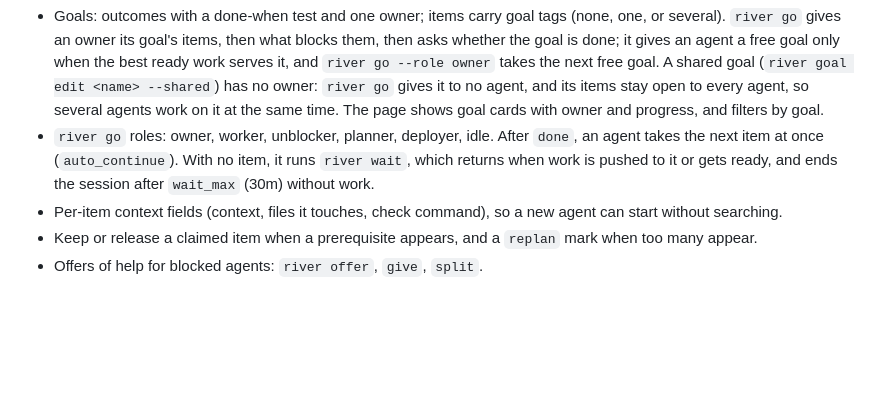
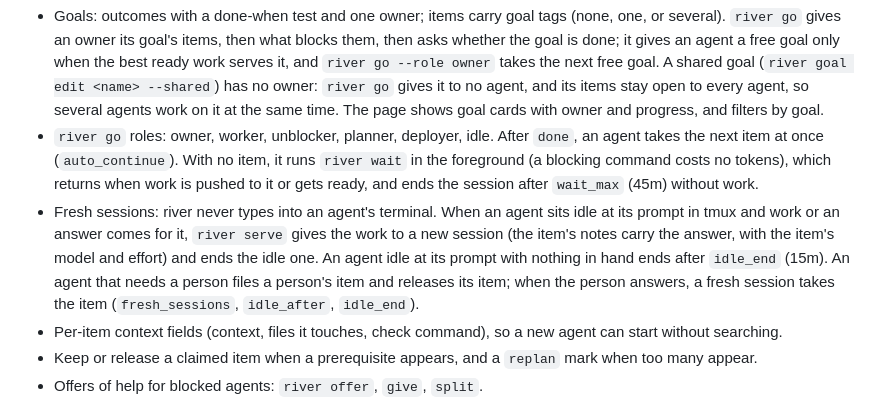
Before and after one commit to mhalstrom/biggestriver, a Markdown page: README.md, the part around the change. Rendered like a GitHub page; blank space fills up the shorter version.

Commit message:
README says river wait runs in the foreground and wait_max is 45m, and adds a list item on fresh sessions (river never types into an agent's terminal; river serve gives work or an answer for an idle agent to a new session, idle_end 15m, fresh_sessions), with the text mark approved in #759 (code in #758) (#760)
Claude-Session: https://claude.ai/code/session_01E9zMzkgvPAE7EdMkBsqBrn

```diff
--- a/README.md
+++ b/README.md
@@ -452,8 +452,17 @@ blocker trees, the agent registry, capacity, settings, and the web page.
   filters by goal.
 - `river go` roles: owner, worker, unblocker, planner, deployer, idle. After
   `done`, an agent takes the next item at once (`auto_continue`). With no
-  item, it runs `river wait`, which returns when work is pushed to it or gets
-  ready, and ends the session after `wait_max` (30m) without work.
+  item, it runs `river wait` in the foreground (a blocking command costs no
+  tokens), which returns when work is pushed to it or gets ready, and ends
+  the session after `wait_max` (45m) without work.
+- Fresh sessions: river never types into an agent's terminal. When an agent
+  sits idle at its prompt in tmux and work or an answer comes for it,
+  `river serve` gives the work to a new session (the item's notes carry the
+  answer, with the item's model and effort) and ends the idle one. An agent
+  idle at its prompt with nothing in hand ends after `idle_end` (15m). An
+  agent that needs a person files a person's item and releases its item;
+  when the person answers, a fresh session takes the item
+  (`fresh_sessions`, `idle_after`, `idle_end`).
 - Per-item context fields (context, files it touches, check command), so a
   new agent can start without searching.
 - Keep or release a claimed item when a prerequisite appears, and a
```
